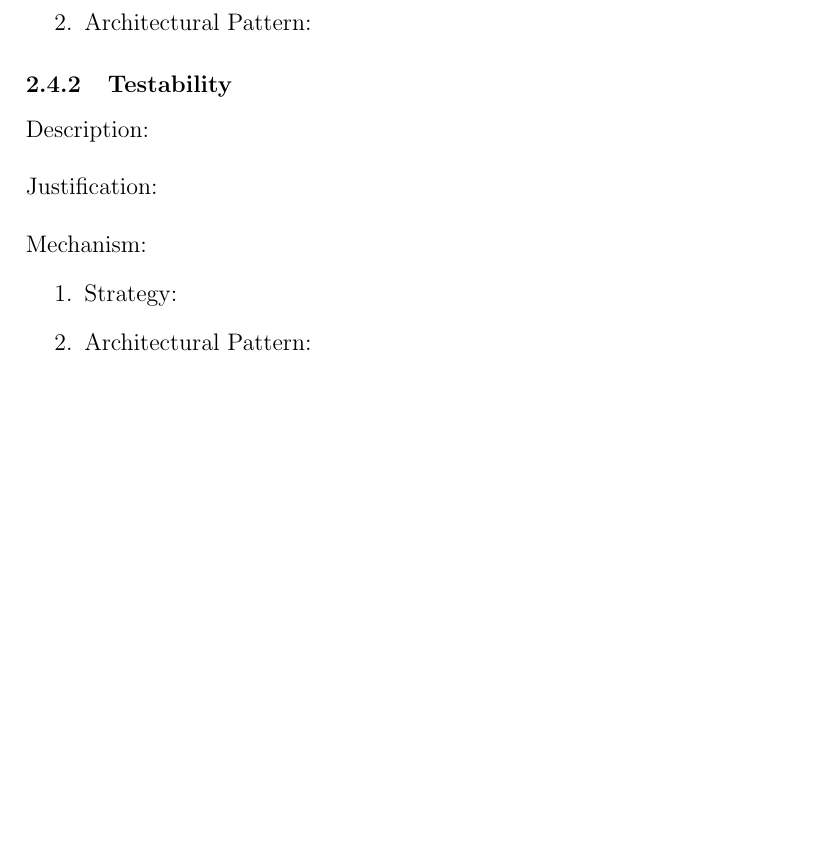
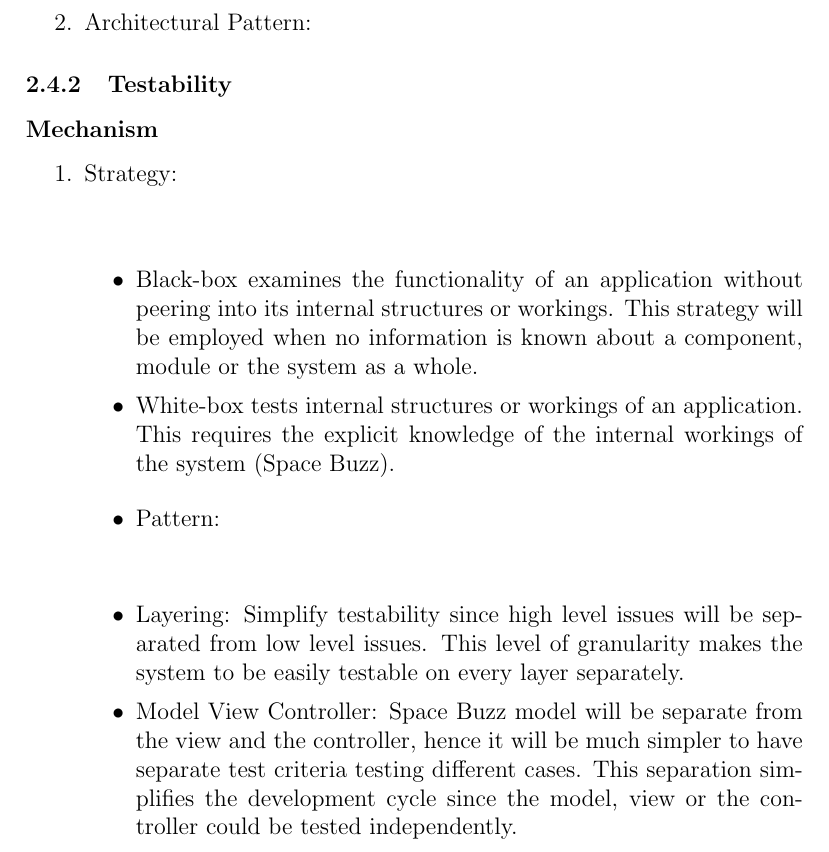
Before and after one commit to RuthOjo/COS301MiniProjectArchitectureRequirements, a LaTeX document (ArchRequs.tex): part of page 17 of 26 before the commit and part of page 17 of 27 after it, cut so that both start at the same text, the shorter picture padded with empty space. Compiled offline with pdfLaTeX.

Commit message:
Update ArchRequs.tex
Included Maphuti's testability file.

```diff
--- a/ArchRequs.tex
+++ b/ArchRequs.tex
@@ -92,13 +92,7 @@ The following non-functional requirements are addressed in depth with supporting
 		\item Architectural Pattern:
 	\end{enumerate}
 \subsubsection{Testability}%Maphuti
-	Description: \\\\
-	Justification: \\\\
-	Mechanism:
-	\begin{enumerate}
-		\item Strategy:
-		\item Architectural Pattern:
-	\end{enumerate}
+\input{testability}
 \newpage
 \subsection{Architectural Constraints}
 	\begin{itemize}
```
